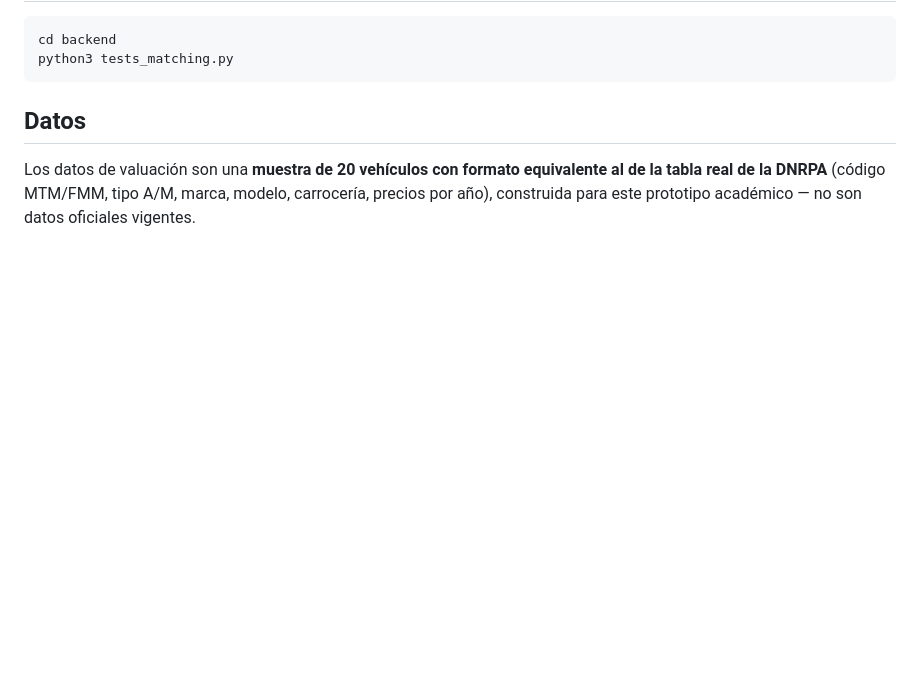
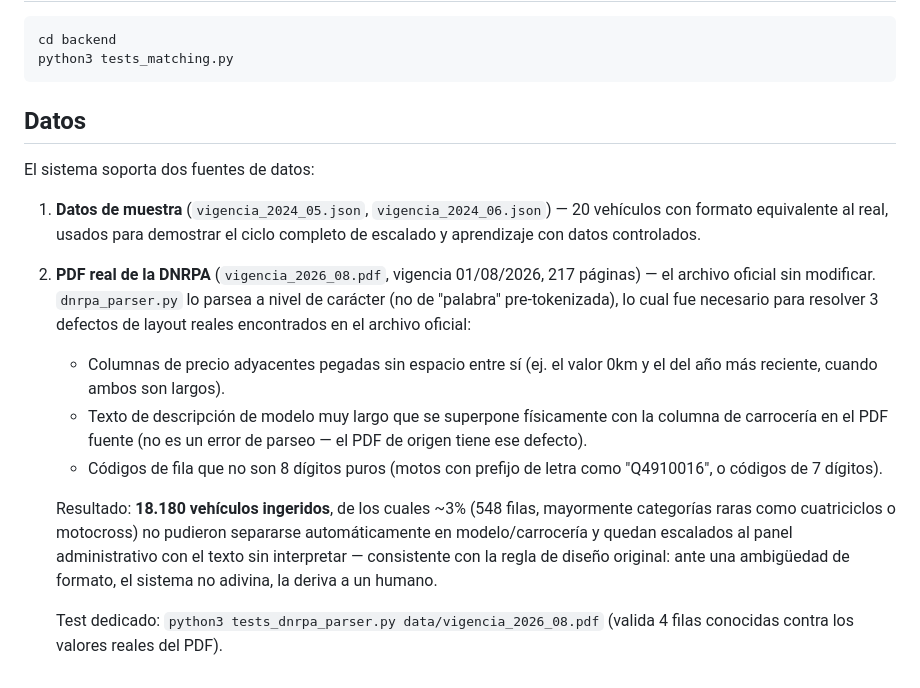
Before and after one commit to castillojorge/AutoValua, a Markdown page: README.md, the part around the change. GitHub-like rendering; blank space fills up the shorter version.

Commit message:
README: documentar integracion con el PDF real de la DNRPA

```diff
--- a/README.md
+++ b/README.md
@@ -82,7 +82,30 @@ python3 tests_matching.py
 
 ## Datos
 
-Los datos de valuación son una **muestra de 20 vehículos con formato
-equivalente al de la tabla real de la DNRPA** (código MTM/FMM, tipo A/M,
-marca, modelo, carrocería, precios por año), construida para este prototipo
-académico — no son datos oficiales vigentes.
+El sistema soporta dos fuentes de datos:
+
+1. **Datos de muestra** (`vigencia_2024_05.json`, `vigencia_2024_06.json`) — 20
+   vehículos con formato equivalente al real, usados para demostrar el ciclo
+   completo de escalado y aprendizaje con datos controlados.
+2. **PDF real de la DNRPA** (`vigencia_2026_08.pdf`, vigencia 01/08/2026,
+   217 páginas) — el archivo oficial sin modificar. `dnrpa_parser.py` lo
+   parsea a nivel de carácter (no de "palabra" pre-tokenizada), lo cual fue
+   necesario para resolver 3 defectos de layout reales encontrados en el
+   archivo oficial:
+   - Columnas de precio adyacentes pegadas sin espacio entre sí (ej. el valor
+     0km y el del año más reciente, cuando ambos son largos).
+   - Texto de descripción de modelo muy largo que se superpone físicamente
+     con la columna de carrocería en el PDF fuente (no es un error de
+     parseo — el PDF de origen tiene ese defecto).
+   - Códigos de fila que no son 8 dígitos puros (motos con prefijo de letra
+     como "Q4910016", o códigos de 7 dígitos).
+
+   Resultado: **18.180 vehículos ingeridos**, de los cuales ~3% (548 filas,
+   mayormente categorías raras como cuatriciclos o motocross) no pudieron
+   separarse automáticamente en modelo/carrocería y quedan escalados al
+   panel administrativo con el texto sin interpretar — consistente con la
+   regla de diseño original: ante una ambigüedad de formato, el sistema no
+   adivina, la deriva a un humano.
+
+   Test dedicado: `python3 tests_dnrpa_parser.py data/vigencia_2026_08.pdf`
+   (valida 4 filas conocidas contra los valores reales del PDF).
```
